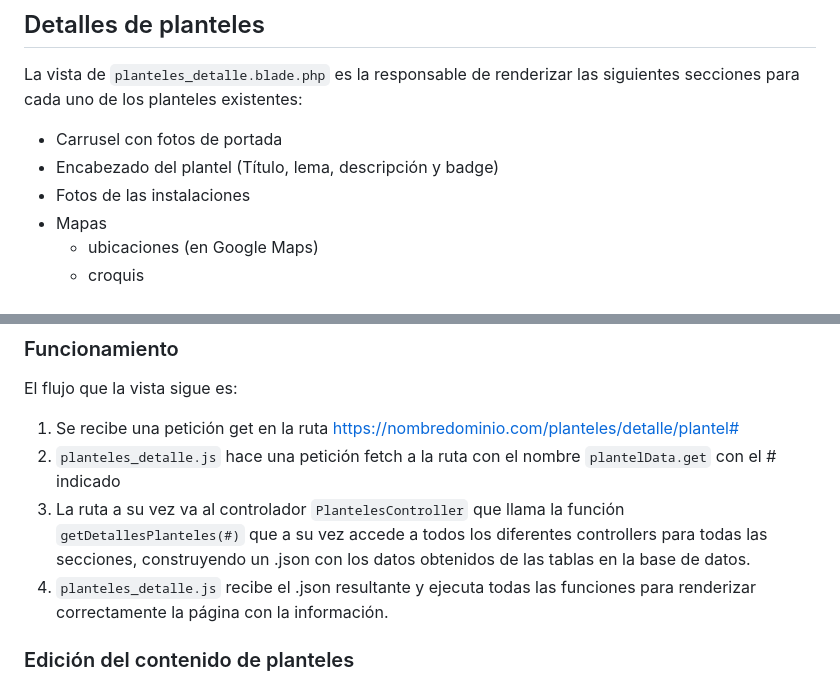
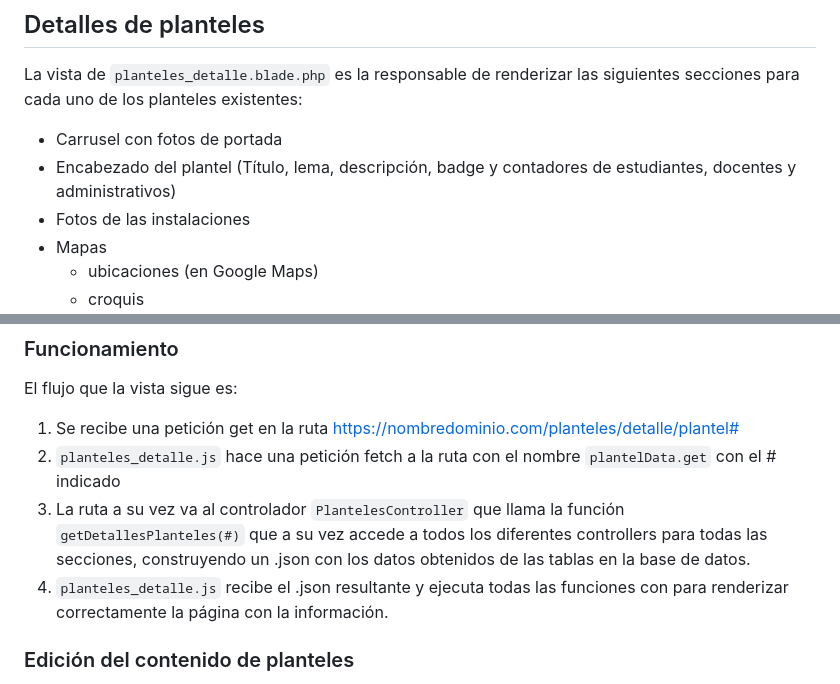
Before and after one commit to Diablo3e/PAGINA_WEB_CECyTE, a Markdown page: Documentacion/vistas.md, 2 parts joined by grey strips. Drawn GitHub-style.

Commit message:
Cambios menores a vistas.md
No se incluyo los contadores incluidos en el encabezado de la vista detalles planteles

```diff
--- a/Documentacion/vistas.md
+++ b/Documentacion/vistas.md
@@ -108,7 +108,7 @@ Todas las vistas están en `resources\views\`
 ## Detalles de planteles
 La vista de `planteles_detalle.blade.php` es la responsable de renderizar las siguientes secciones para cada uno de los planteles existentes:
 - Carrusel con fotos de portada
-- Encabezado del plantel (Título, lema, descripción y badge)
+- Encabezado del plantel (Título, lema, descripción, badge y contadores de estudiantes, docentes y administrativos)
 - Fotos de las instalaciones
 - Mapas
     - ubicaciones (en Google Maps)
@@ -136,7 +136,7 @@ El flujo que la vista sigue es:
 1. Se recibe una petición get en la ruta https://nombredominio.com/planteles/detalle/plantel#
 2. `planteles_detalle.js` hace una petición fetch a la ruta con el nombre  `plantelData.get` con el # indicado
 3. La ruta a su vez va al controlador `PlantelesController` que llama la función `getDetallesPlanteles(#)` que a su vez accede a todos los diferentes controllers para todas las secciones, construyendo un .json con los datos obtenidos de las tablas en la base de datos.
-4. `planteles_detalle.js` recibe el .json resultante y ejecuta todas las funciones para renderizar correctamente la página con la información.
+4. `planteles_detalle.js` recibe el .json resultante y ejecuta todas las funciones con  para renderizar correctamente la página con la información.
 
 ### Edición del contenido de planteles
 Para los planteles se tenía el requerimiento de que cada encargado de los distintos planteles pudiera modificar los detalles de su propio plantel sin tener que hacer una petición a los encargados de la página, por este motivo, se implementó un panel de administradores usando [Filament](dependencias.md#dependencias-de-laravel-utilizadas) por lo que dentro del proyecto, todos los archivos relacionados a Filament sirven con este propósito.
```
